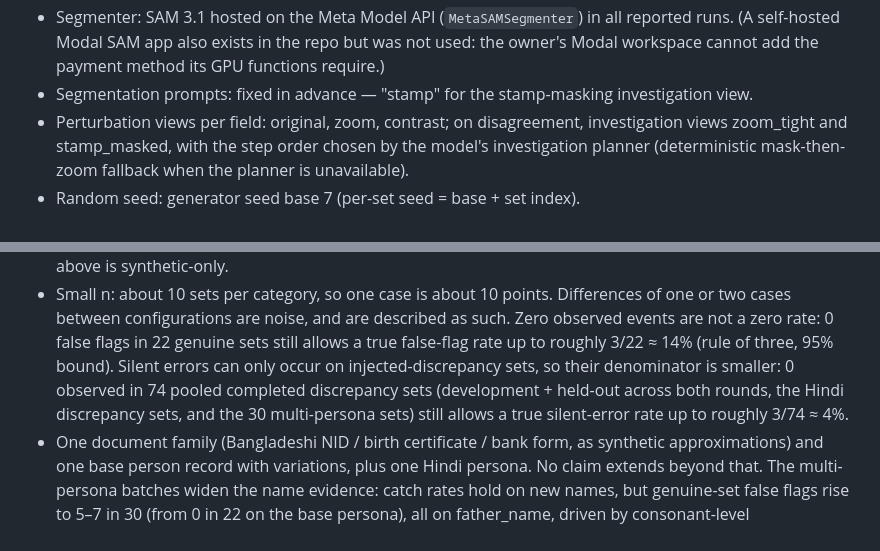
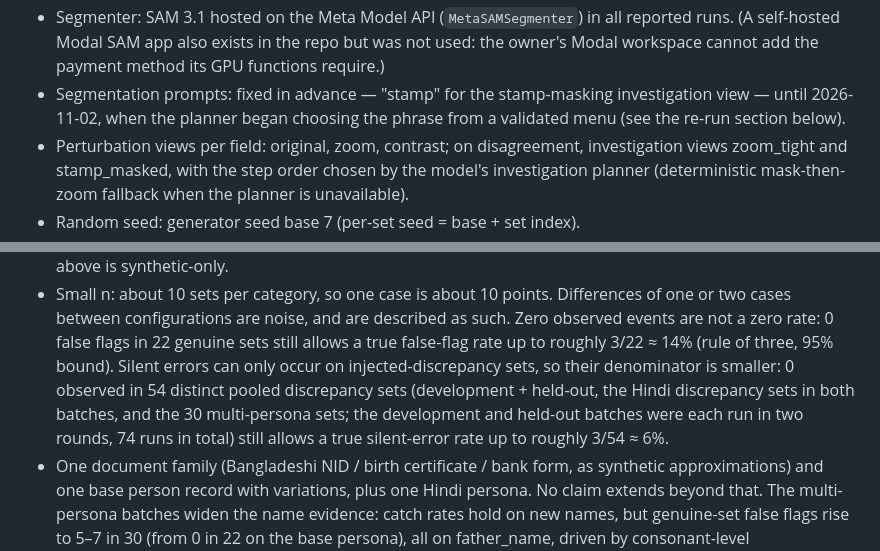
Before and after one commit to rafiimam/DocTrust, a Markdown page: eval/EVALUATION.md, 2 parts joined by grey strips. Drawn GitHub-style.

Commit message:
EVALUATION: distinct-set silent-error bound (54, ~6%); note planner-chosen prompts in Setup

```diff
--- a/eval/EVALUATION.md
+++ b/eval/EVALUATION.md
@@ -42,7 +42,9 @@
   app also exists in the repo but was not used: the owner's Modal
   workspace cannot add the payment method its GPU functions require.)
 - Segmentation prompts: fixed in advance — "stamp" for the stamp-masking
-  investigation view.
+  investigation view — until 2026-11-02, when the planner began
+  choosing the phrase from a validated menu (see the re-run
+  section below).
 - Perturbation views per field: original, zoom, contrast; on
   disagreement, investigation views zoom_tight and stamp_masked,
   with the step order chosen by the model's investigation planner
@@ -552,11 +554,12 @@ either route.
   zero rate: 0 false flags in 22 genuine sets still allows a true
   false-flag rate up to roughly 3/22 ≈ 14% (rule of three, 95%
   bound). Silent errors can only occur on injected-discrepancy
-  sets, so their denominator is smaller: 0 observed in 74 pooled
-  completed discrepancy sets (development + held-out across both
-  rounds, the Hindi discrepancy sets, and the 30 multi-persona
-  sets) still allows a true silent-error rate up to roughly
-  3/74 ≈ 4%.
+  sets, so their denominator is smaller: 0 observed in 54 distinct
+  pooled discrepancy sets (development + held-out, the Hindi
+  discrepancy sets in both batches, and the 30 multi-persona
+  sets; the development and held-out batches were each run in
+  two rounds, 74 runs in total) still allows a true
+  silent-error rate up to roughly 3/54 ≈ 6%.
 - One document family (Bangladeshi NID / birth certificate / bank
   form, as synthetic approximations) and one base person record with
   variations, plus one Hindi persona. No claim extends beyond that.
```
